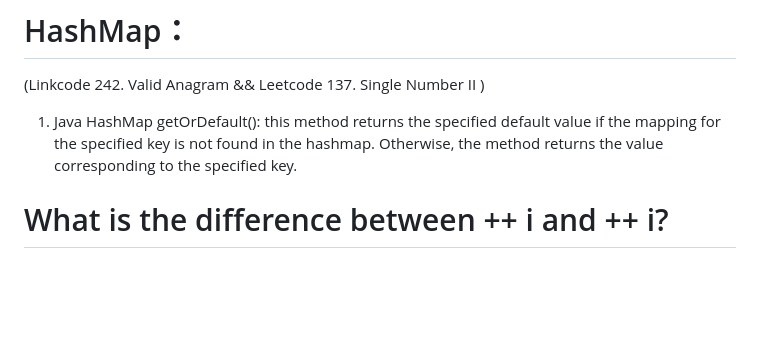
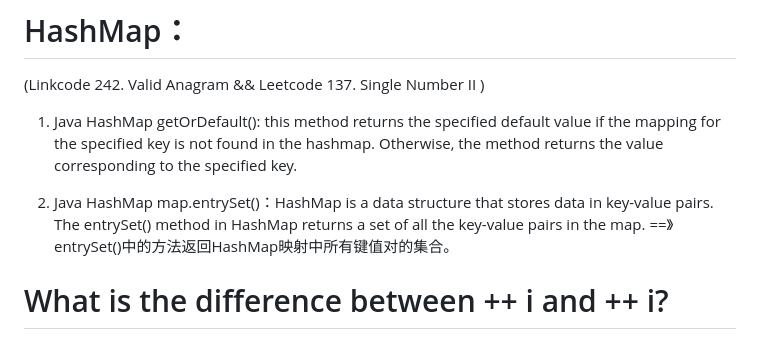
Before and after one commit to ChenHCY/AlgorithmsQuestion, a Markdown page: README.md, the part around the change. Rendered like a GitHub page; blank space fills up the shorter version.

```diff
--- a/README.md
+++ b/README.md
@@ -134,6 +134,8 @@ The push operation adds an element at the top of the stack, and the pop operatio
 
 1. Java HashMap getOrDefault(): this method returns the specified default value if the mapping for the specified key is not found in the hashmap. Otherwise, the method returns the value corresponding to the specified key.
 
+2. Java HashMap map.entrySet()：HashMap is a data structure that stores data in key-value pairs. The entrySet() method in HashMap returns a set of all the key-value pairs in the map. ==》 entrySet()中的方法返回HashMap映射中所有键值对的集合。
+
 # What is the difference between ++ i and ++ i?
 (Leetcode 1656. Design an Ordered Stream (OOD Question))
 
```
